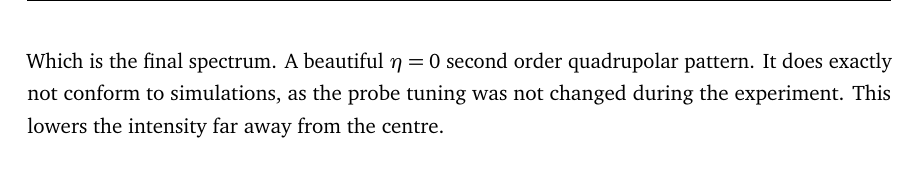
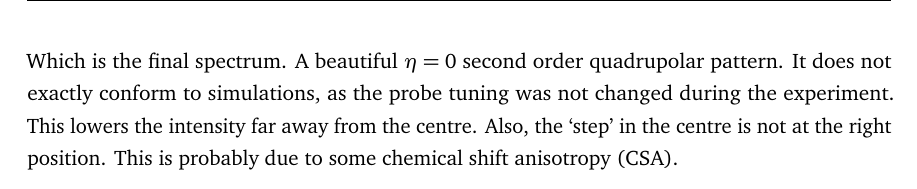
Before and after one commit to smeerten/nmr_datafiles, a LaTeX problem sheet (ProcessingExamples/VOCS/src/VOCS.tex): part of page 5 of 5, cut so that both start at the same text. Compiled offline with pdfLaTeX.

Commit message:
Some additions to VOCS

```diff
--- a/ProcessingExamples/VOCS/src/VOCS.tex
+++ b/ProcessingExamples/VOCS/src/VOCS.tex
@@ -185,9 +185,10 @@ This should give:
 \begin{center}
 \includegraphics[width=0.8\linewidth]{Figs/Fig4.png}
 \end{center}
-Which is the final spectrum. A beautiful $\eta = 0$ second order quadrupolar pattern. It does
-exactly not conform to simulations, as the probe tuning was not changed during the experiment. This
-lowers the intensity far away from the centre.
+Which is the final spectrum. A beautiful $\eta = 0$ second order quadrupolar pattern. It does not
+exactly conform to simulations, as the probe tuning was not changed during the experiment. This
+lowers the intensity far away from the centre. Also, the `step' in the centre is not at the right
+position. This is probably due to some chemical shift anisotropy (CSA).
 
 
 \end{document}
```
Also changed, not shown: ProcessingExamples/VOCS/VOCS.pdf, 2 other files.
